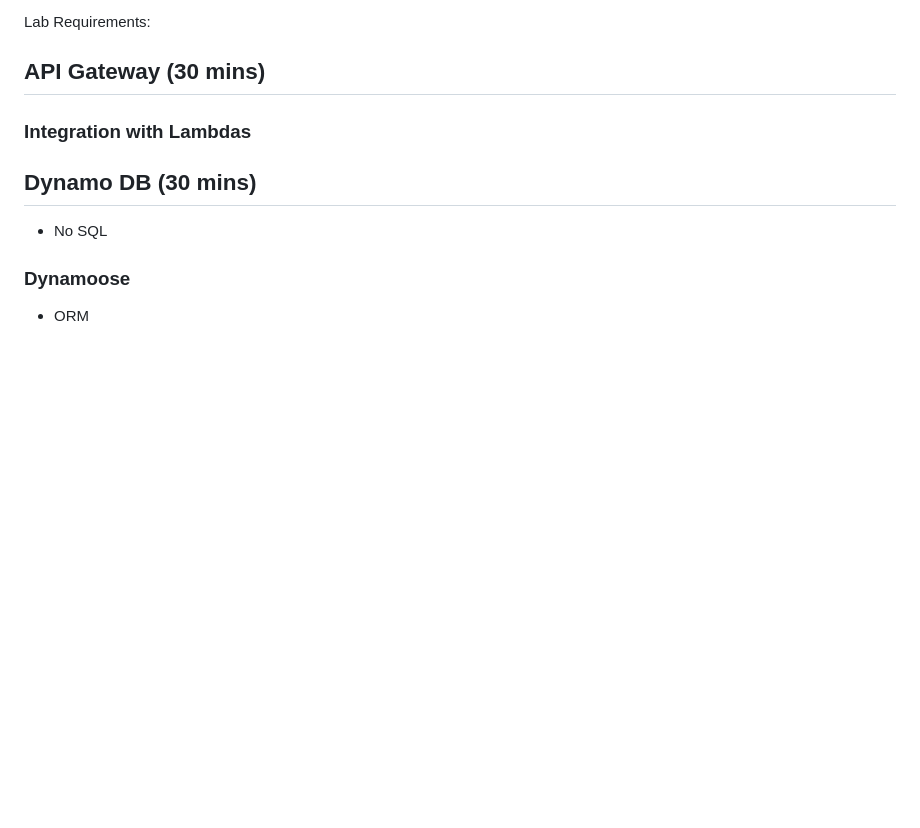
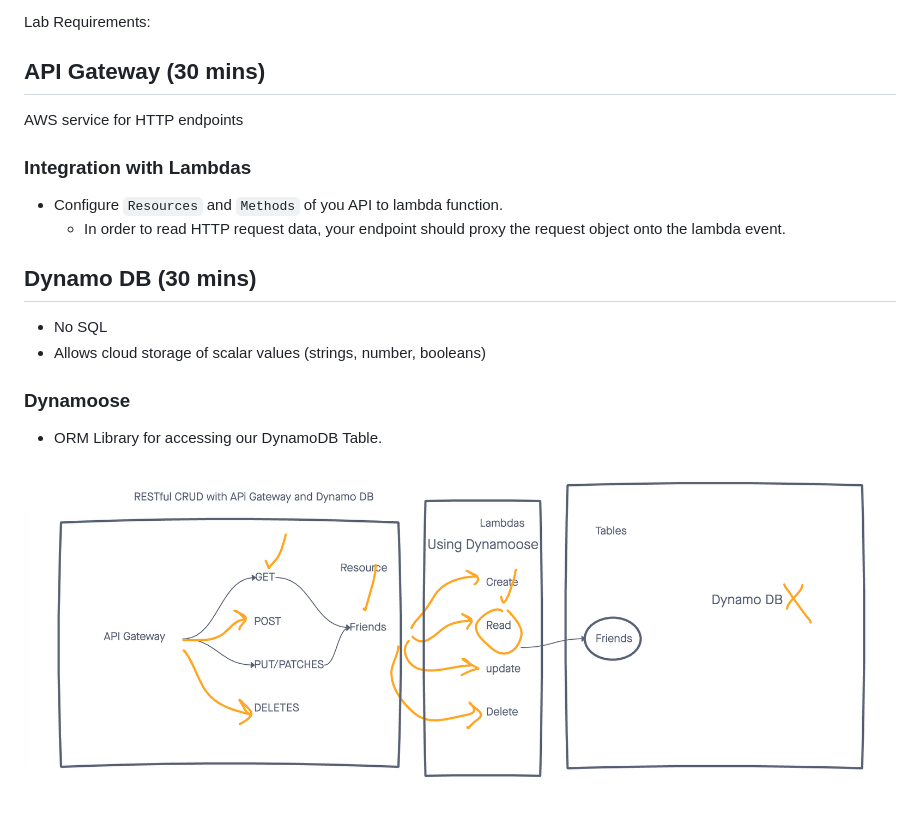
Before and after one commit to ETS-ReactNative4/seattle-javascript-401d45, a Markdown page: class-18/LECTURE.md, the part around the change. Rendered like a GitHub page; pictures changed too: class-18/assets/UML.png (added); blank space fills up the shorter version.

Commit message:
adds AWS service diagram

```diff
--- a/class-18/LECTURE.md
+++ b/class-18/LECTURE.md
@@ -86,12 +86,20 @@ Lab Requirements:
 
 ## API Gateway (30 mins)
 
+AWS service for HTTP endpoints
+
 ### Integration with Lambdas
+
+- Configure `Resources` and `Methods` of you API to lambda function.
+  - In order to read HTTP request data, your endpoint should proxy the request object onto the lambda event.
 
 ## Dynamo DB (30 mins)
 
 - No SQL
+- Allows cloud storage of scalar values (strings, number, booleans)
 
 ### Dynamoose
 
-- ORM
+- ORM Library for accessing our DynamoDB Table.
+
+![RESTful AWS Service](./assets/UML.png)
```
